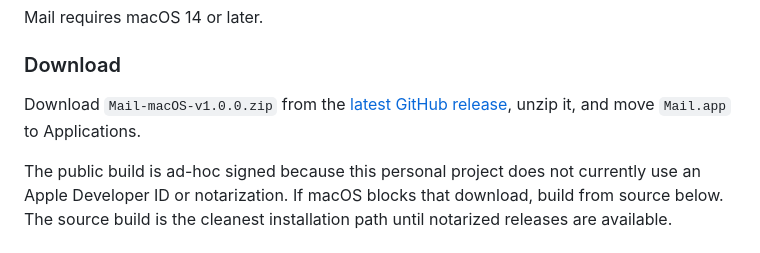
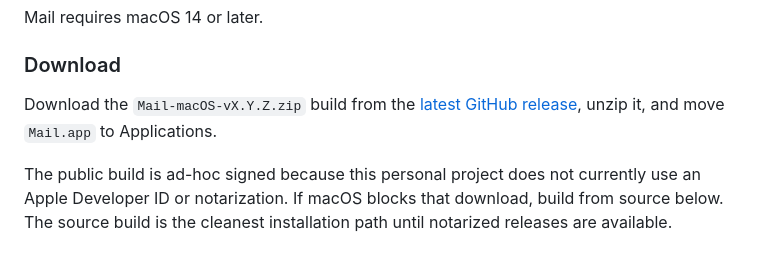
Before and after one commit to bradymoore1010/superlocal-brady, a Markdown page: README.md, the part around the change. GitHub-like rendering.

Commit message:
docs: keep release download current

```diff
--- a/README.md
+++ b/README.md
@@ -24,7 +24,7 @@ Mail requires macOS 14 or later.
 
 ### Download
 
-Download `Mail-macOS-v1.0.0.zip` from the [latest GitHub release](https://github.com/bradymoore1010/mail/releases/latest), unzip it, and move `Mail.app` to Applications.
+Download the `Mail-macOS-vX.Y.Z.zip` build from the [latest GitHub release](https://github.com/bradymoore1010/mail/releases/latest), unzip it, and move `Mail.app` to Applications.
 
 The public build is ad-hoc signed because this personal project does not currently use an Apple Developer ID or notarization. If macOS blocks that download, build from source below. The source build is the cleanest installation path until notarized releases are available.
 
```
